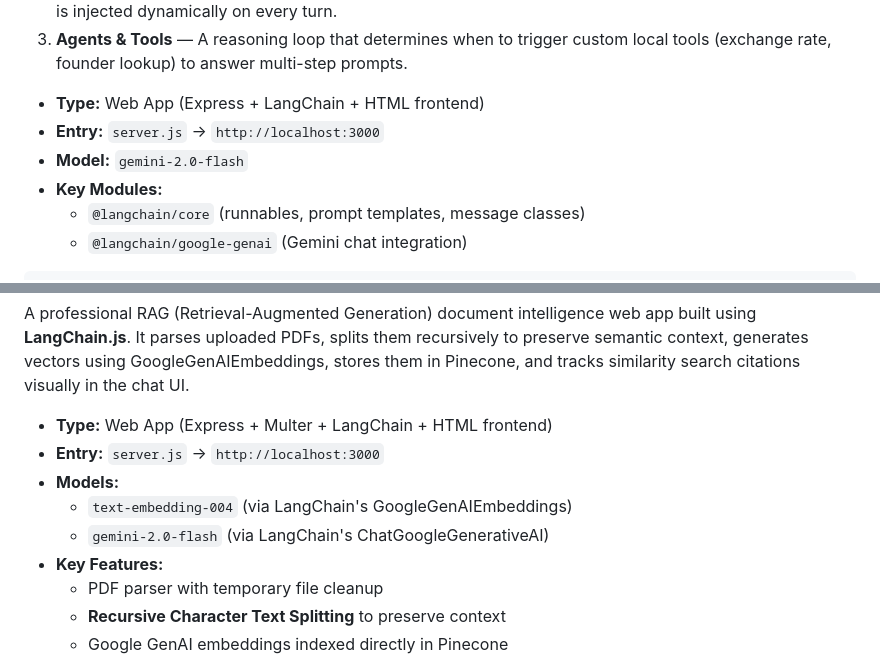
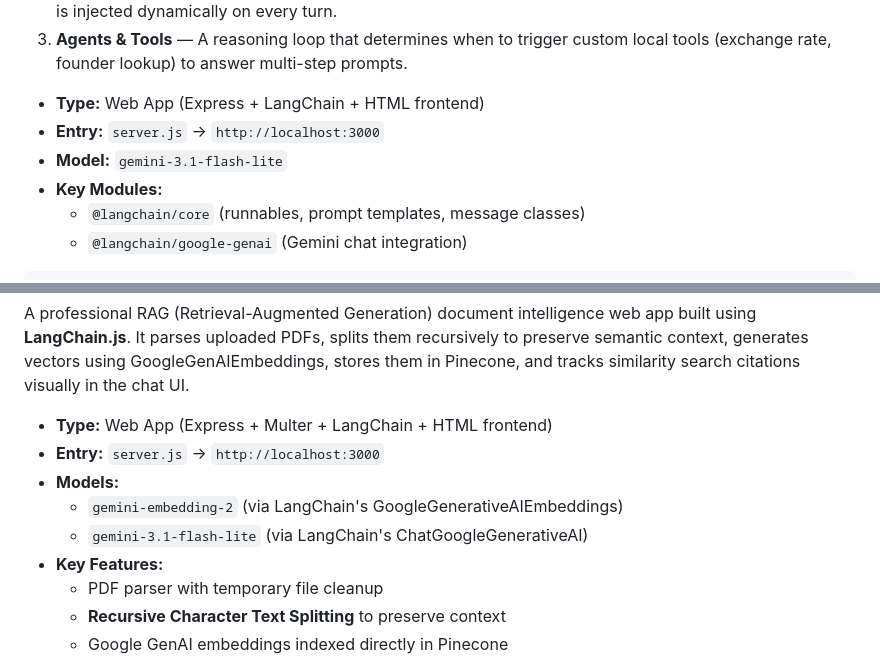
Before and after one commit to Soumojitshome2023/gen-n-agentic-ai, a Markdown page: README.md, 2 parts joined by grey strips. GitHub-like rendering.

```diff
--- a/README.md
+++ b/README.md
@@ -452,7 +452,7 @@ A complete educational dashboard project to learn the industry-standard orchestr
 
 - **Type:** Web App (Express + LangChain + HTML frontend)
 - **Entry:** `server.js` → `http://localhost:3000`
-- **Model:** `gemini-2.0-flash`
+- **Model:** `gemini-3.1-flash-lite`
 - **Key Modules:**
   - `@langchain/core` (runnables, prompt templates, message classes)
   - `@langchain/google-genai` (Gemini chat integration)
@@ -475,8 +475,8 @@ A professional RAG (Retrieval-Augmented Generation) document intelligence web ap
 - **Type:** Web App (Express + Multer + LangChain + HTML frontend)
 - **Entry:** `server.js` → `http://localhost:3000`
 - **Models:**
-  - `text-embedding-004` (via LangChain's GoogleGenAIEmbeddings)
-  - `gemini-2.0-flash` (via LangChain's ChatGoogleGenerativeAI)
+  - `gemini-embedding-2` (via LangChain's GoogleGenerativeAIEmbeddings)
+  - `gemini-3.1-flash-lite` (via LangChain's ChatGoogleGenerativeAI)
 - **Key Features:**
   - PDF parser with temporary file cleanup
   - **Recursive Character Text Splitting** to preserve context
```
